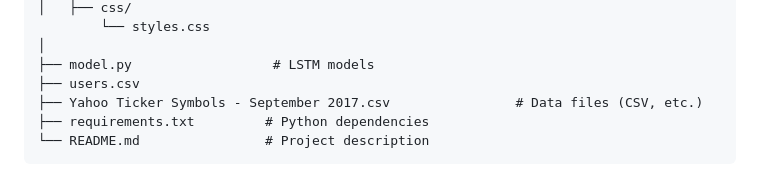
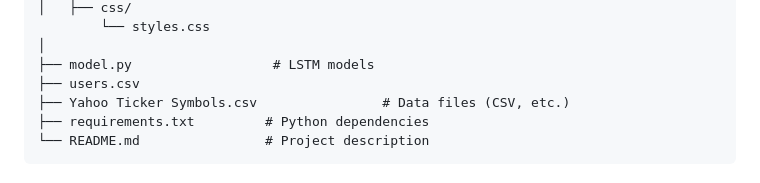
Before and after one commit to Vanshh20/Stock-Predictor, a Markdown page: README.md, the part around the change. GitHub-like rendering.

````diff
--- a/README.md
+++ b/README.md
@@ -80,7 +80,7 @@ stock-prediction-flask/
 │
 ├── model.py                  # LSTM models
 ├── users.csv
-├── Yahoo Ticker Symbols - September 2017.csv                # Data files (CSV, etc.)
+├── Yahoo Ticker Symbols.csv                # Data files (CSV, etc.)
 ├── requirements.txt         # Python dependencies
 └── README.md                # Project description
 ```
````
